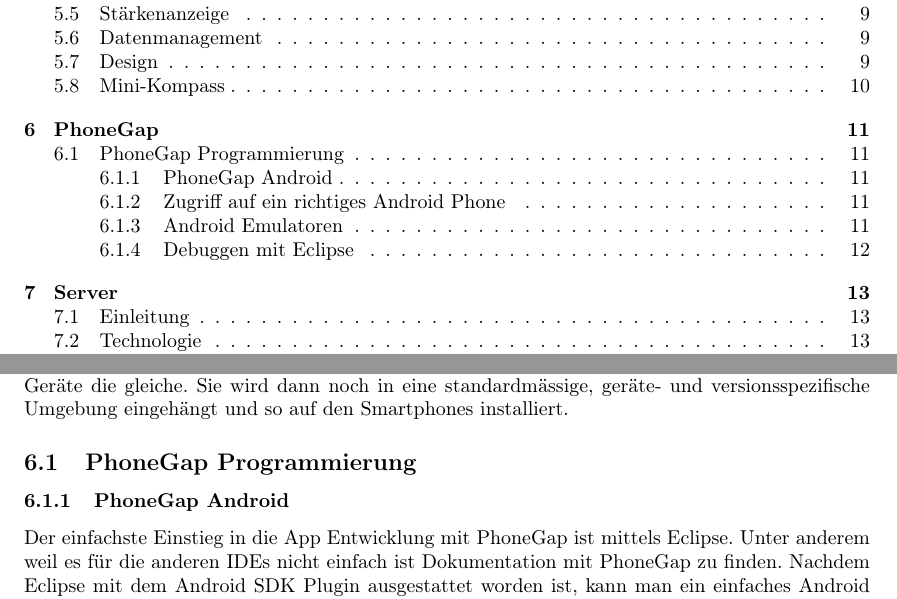
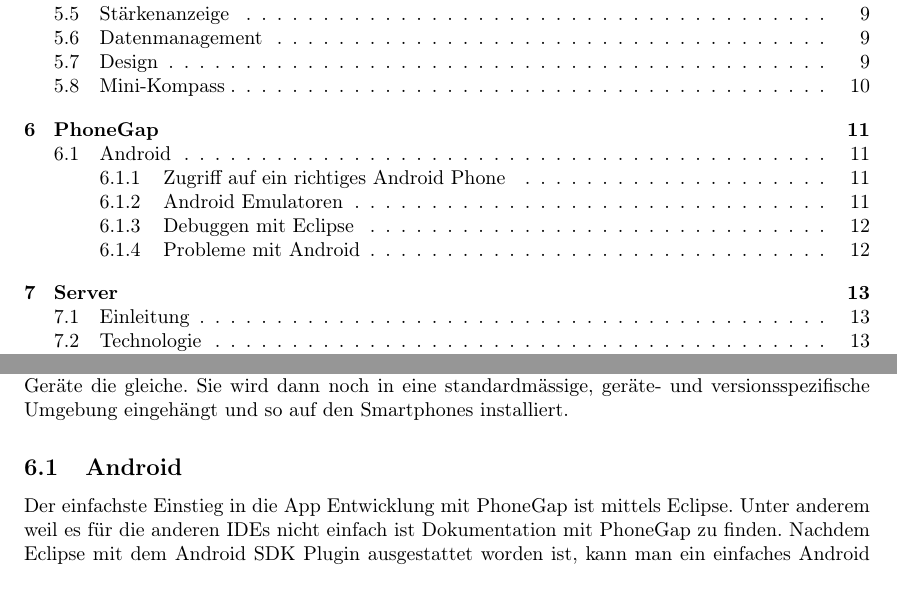
Before and after one commit to no-rain-code/fuchsjagd-doc, a LaTeX document (index.tex, which reads chapters/phonegap.tex): two parts of pages 2 and 11 of 19, joined at a grey line, cut so that both start at the same text. Compiled offline with pdfLaTeX.

Commit message:
phonegap chapter change

```diff
--- a/chapters/phonegap.tex
+++ b/chapters/phonegap.tex
@@ -5,11 +5,9 @@
 \label{sec:PhoneGap}
 PhoneGap bietet eine Applikationsplatform auf HTML 5 und CSS 3 Basis. Der Vorteil ist, das die nativen APIs mittels HTML und JavaScript implementiert werden können und dann je nach darunterliegendem Gerät angesprochen werden. Dadurch ist die Codebase der Applikation für alle Geräte die gleiche. Sie wird dann noch in eine standardmässige, geräte- und versionsspezifische Umgebung eingehängt und so auf den Smartphones installiert.
 
-\subsection{PhoneGap Programmierung} % (fold)
-\label{sub:PhoneGap Programmierung}
+\subsection{Android} % (fold)
+\label{sub:android}
 
-\subsubsection{PhoneGap Android} % (fold)
-\label{ssub:PhoneGap Android}
 Der einfachste Einstieg in die App Entwicklung mit PhoneGap ist mittels Eclipse. Unter anderem weil es für die anderen IDEs nicht einfach ist Dokumentation mit PhoneGap zu finden. Nachdem Eclipse mit dem Android SDK Plugin ausgestattet worden ist, kann man ein einfaches Android Projekt öffnen, welches ein erstes "`Hello World"' setup im Standard Native Android Style enthält.
 An diesem Standard Projekt muss man nun eine Hand voll Änderungen vornehmen bis man mit der eigentlich Programmierung anfangen kann:
 \begin{itemize}
```
Also changed, not shown: chapters/phonegap.tex (8 more changed lines).
